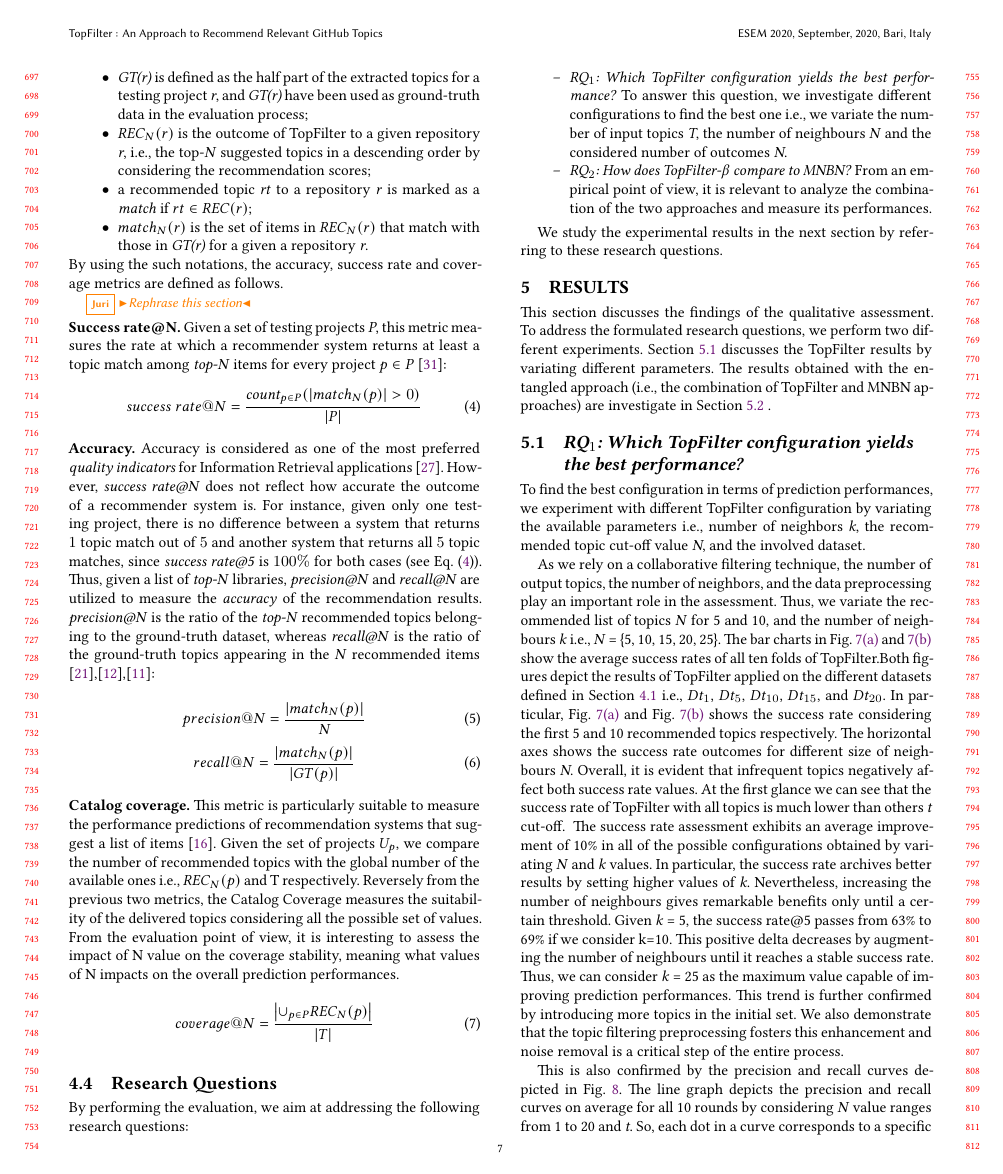
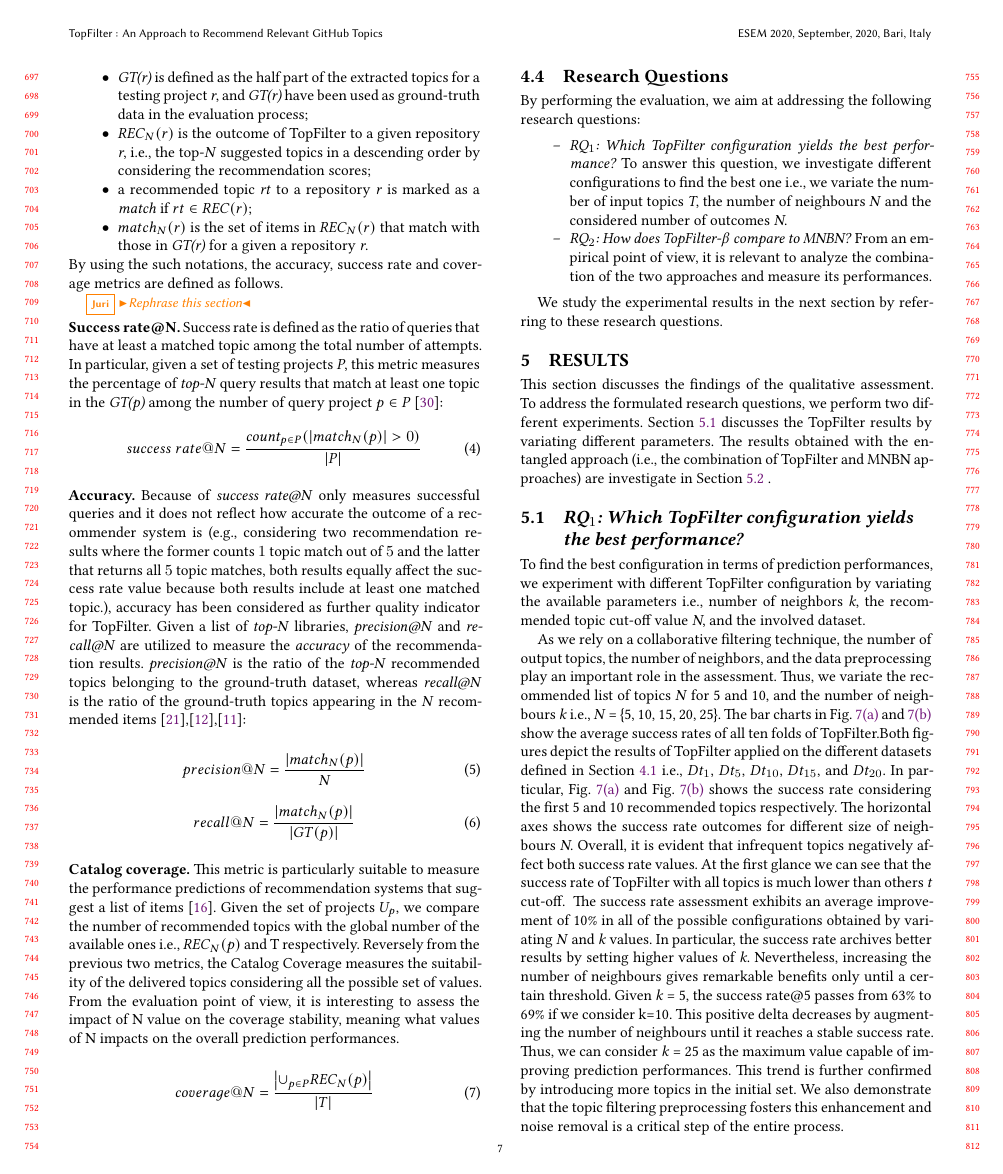
Before and after one commit to MDEGroup/ESEM2020, a LaTeX paper (ESEM2020.tex, which reads src/Evaluation.tex): page 7 of 12. Compiled offline with XeLaTeX.

Commit message:
Section 4.3 has been rephrased

```diff
--- a/src/Evaluation.tex
+++ b/src/Evaluation.tex
@@ -178,7 +178,7 @@ First of all, we present the following notations to make easier the understandin
 \JDR{Rephrase this section}
 
 \vspace{.1cm}
-\noindent\textbf{Success rate@N.} Given a set of testing projects \emph{P}, this metric measures the rate at which a recommender system returns at least a topic match among \emph{top-N} items for every project $p \in P$ \cite{6671293}: %It is formally defined as given below:
+\noindent\textbf{Success rate@N.} Success rate is defined as the ratio of queries that have at least a matched topic among the total number of attempts. In particular, given a set of testing projects \emph{P}, this metric measures the percentage of \emph{top-N} query results that match at least one topic in the \emph{GT(p)} among the number of query project $p \in P$~\cite{6671293}: %It is formally defined as given below:
 \vspace{-.1cm}
 
 \begin{equation} \label{eqn:RecallRate}
@@ -203,7 +203,10 @@ success\ rate@N=\frac{ count_{p \in P}( \left | match_{N}(p) \right | > 0 ) }{\l
 %\vspace{.1cm}
 %\noindent where the function \emph{count()} counts the number of times that the boolean expression specified in its parameter is \emph{true}.
 
-\noindent \textbf{Accuracy.} Accuracy is considered as one of the most preferred \emph{quality indicators} for Information Retrieval applications \cite{Saracevic:1995:EEI:215206.215351}. However, \emph{success rate@N} does not reflect how accurate the outcome of a recommender system is. For instance, given only one testing project, there is no difference between a system that returns $1$ topic match out of $5$ and another system that returns all $5$ topic matches, since \emph{success rate@5} is $100\%$ for both cases (see Eq.~\eqref{eqn:RecallRate}). Thus, given a list of \emph{top-N} libraries, \emph{precision@N} and \emph{recall@N} are utilized to measure the \emph{accuracy} of the recommendation results. \emph{precision@N} is the ratio of the \emph{top-N} recommended topics belonging to the ground-truth dataset, whereas \emph{recall@N} is the ratio of the ground-truth topics appearing in the \emph{N} recommended items \cite{Nguyen:2019:FRS:3339505.3339636},\cite{DiNoia:2012:LOD:2362499.2362501},\cite{Davis:2006:RPR:1143844.1143874}: %,Nguyen:2015:CRV:2942298.2942305 %}. A concrete definition for the metrics is given below \cite{
+\noindent \textbf{Accuracy.} Because of \emph{success rate@N} only measures successful queries and it does not reflect how accurate the outcome of a recommender system is
+(\eg considering two recommendation results where the former counts $1$ topic match out of $5$ and the latter that returns all $5$ topic matches,  both results equally affect the success rate value because both results include at least one matched topic.), accuracy has been considered as further quality indicator for \TF. Given a list of \emph{top-N} libraries, \emph{precision@N} and \emph{recall@N} are utilized to measure the \emph{accuracy} of the recommendation results. \emph{precision@N} is the ratio of the \emph{top-N} recommended topics belonging to the ground-truth dataset, whereas \emph{recall@N} is the ratio of the ground-truth topics appearing in the \emph{N} recommended items \cite{Nguyen:2019:FRS:3339505.3339636},\cite{DiNoia:2012:LOD:2362499.2362501},\cite{Davis:2006:RPR:1143844.1143874}:
+
+%However, \emph{success rate@N} does not reflect how accurate the outcome of a recommender system is. For instance, given only one testing project, there is no difference between a system that returns $1$ topic match out of $5$ and another system that returns all $5$ topic matches, since \emph{success rate@5} is $100\%$ for both cases (see Eq.~\eqref{eqn:RecallRate}). Thus, given a list of \emph{top-N} libraries, \emph{precision@N} and \emph{recall@N} are utilized to measure the \emph{accuracy} of the recommendation results. \emph{precision@N} is the ratio of the \emph{top-N} recommended topics belonging to the ground-truth dataset, whereas \emph{recall@N} is the ratio of the ground-truth topics appearing in the \emph{N} recommended items \cite{Nguyen:2019:FRS:3339505.3339636},\cite{DiNoia:2012:LOD:2362499.2362501},\cite{Davis:2006:RPR:1143844.1143874}: %,Nguyen:2015:CRV:2942298.2942305 %}. A concrete definition for the metrics is given below \cite{
 
 %\vspace{-.2cm}
 % \cite{Saracevic:1995:EEI:215206.215351}
```
